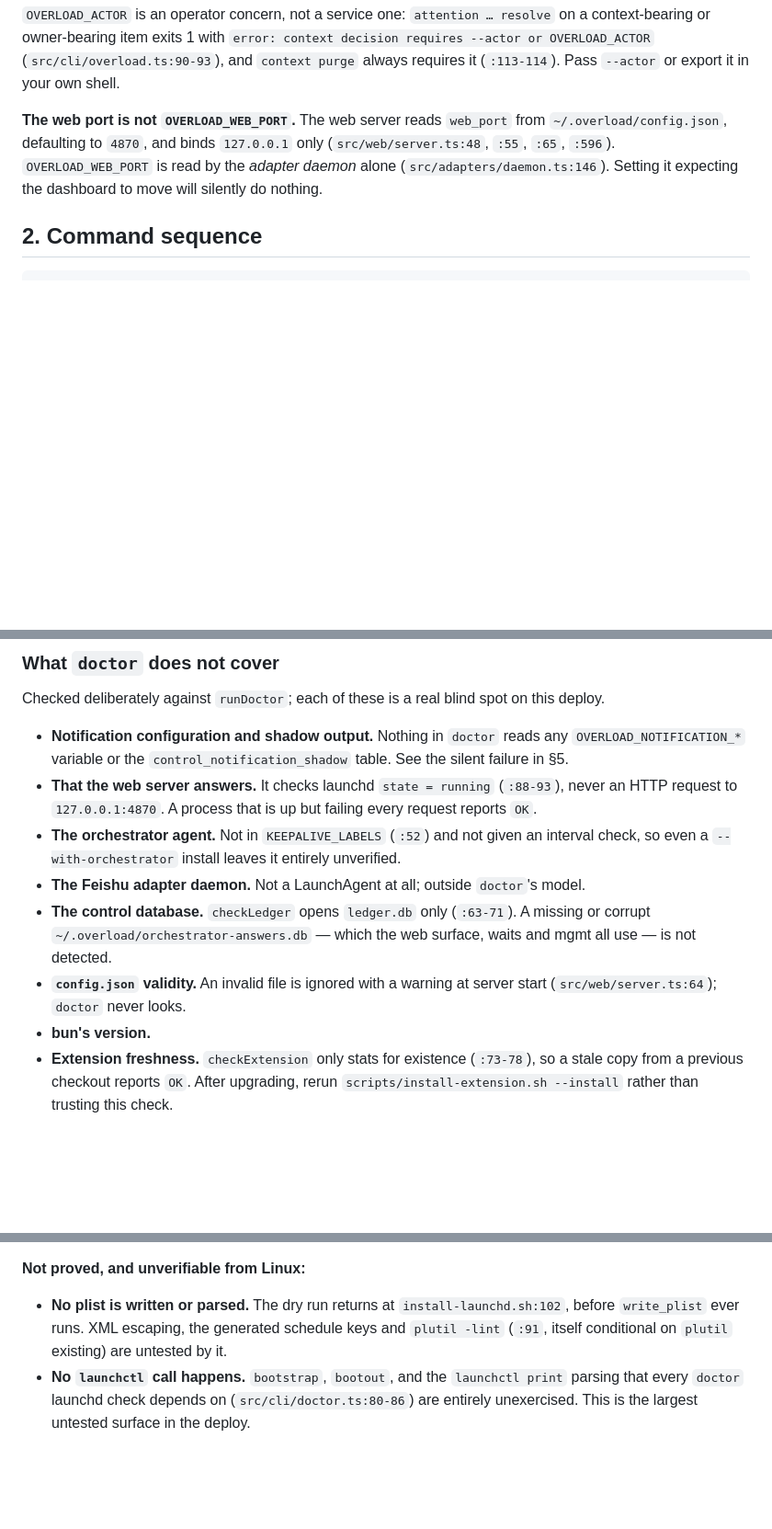
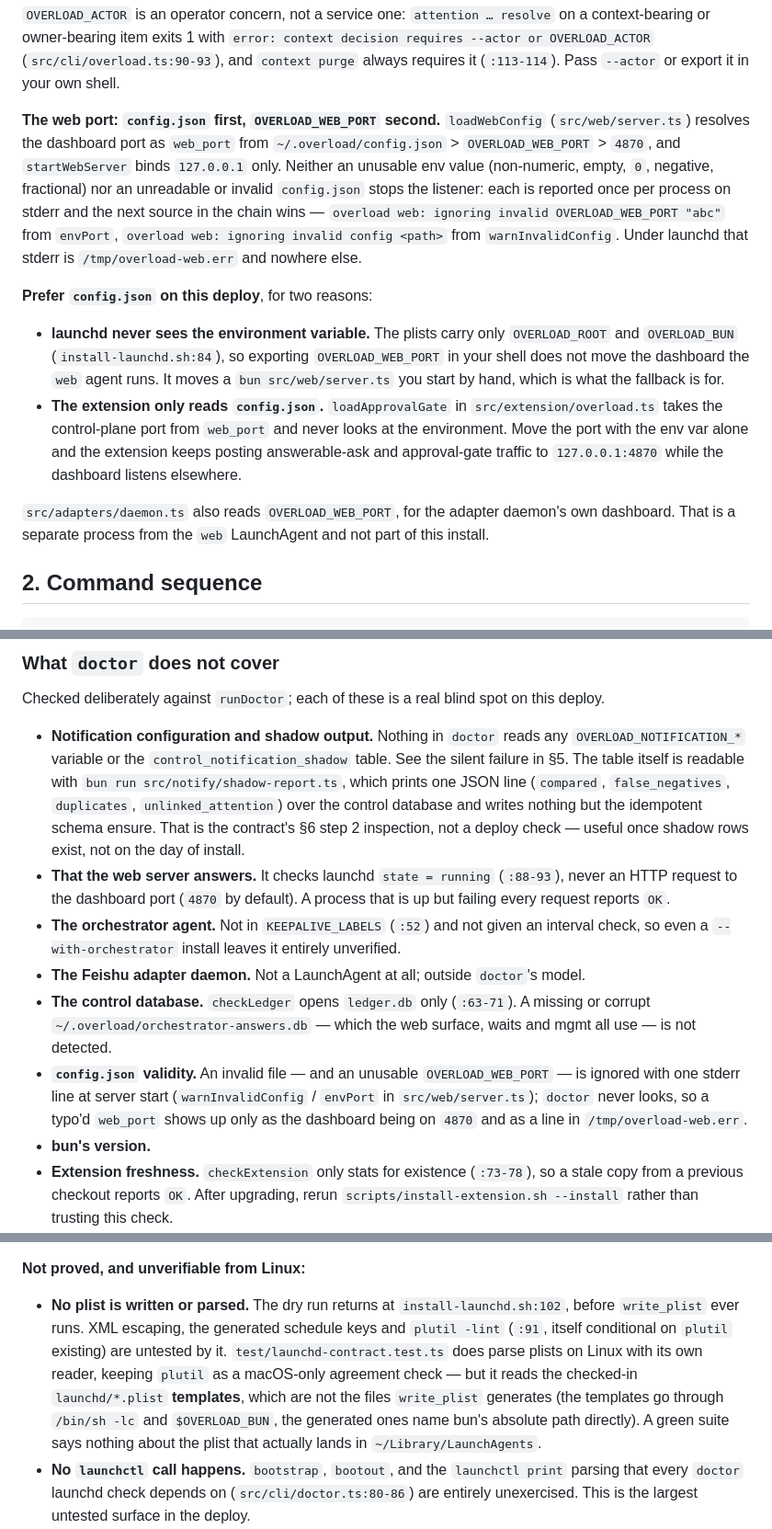
Before and after one commit to luw2007/overload, a Markdown page: docs/guides/macos-deployment-runbook.md, 3 parts joined by grey strips. Shown at 92% size. Rendered like a GitHub page; blank space fills up the shorter version.

Commit message:
docs(guides): correct the runbook's web-port section after the Phase A merge
`loadWebConfig` now resolves config.json `web_port` > `OVERLOAD_WEB_PORT` > 4870
and warns instead of ignoring an unusable env value, so the paragraph claiming
the env var does nothing was the opposite of the code. Rewrite it with the real
precedence, the real stderr messages, and why config.json is still the right key
to use (launchd carries no environment; the extension reads config.json only).

Also replace the citations that moved (`server.ts:517`, `:64`) with symbol
references per the contract's convention, note that the plist parser test covers
the checked-in templates rather than the installer's output, and point at
`src/notify/shadow-report.ts` for the shadow table doctor does not read.

```diff
--- a/docs/guides/macos-deployment-runbook.md
+++ b/docs/guides/macos-deployment-runbook.md
@@ -103,11 +104,30 @@ context-bearing or owner-bearing item exits 1 with
 `error: context decision requires --actor or OVERLOAD_ACTOR` (`src/cli/overload.ts:90-93`), and
 `context purge` always requires it (`:113-114`). Pass `--actor` or export it in your own shell.
 
-**The web port is not `OVERLOAD_WEB_PORT`.** The web server reads `web_port` from
-`~/.overload/config.json`, defaulting to `4870`, and binds `127.0.0.1` only
-(`src/web/server.ts:48`, `:55`, `:65`, `:596`). `OVERLOAD_WEB_PORT` is read by the *adapter
-daemon* alone (`src/adapters/daemon.ts:146`). Setting it expecting the dashboard to move will
-silently do nothing.
+**The web port: `config.json` first, `OVERLOAD_WEB_PORT` second.** `loadWebConfig`
+(`src/web/server.ts`) resolves the dashboard port as `web_port` from
+`~/.overload/config.json` > `OVERLOAD_WEB_PORT` > `4870`, and `startWebServer` binds
+`127.0.0.1` only. Neither an unusable env value (non-numeric, empty, `0`, negative,
+fractional) nor an unreadable or invalid `config.json` stops the listener: each is reported
+once per process on stderr and the next source in the chain wins —
+`overload web: ignoring invalid OVERLOAD_WEB_PORT "abc"` from `envPort`,
+`overload web: ignoring invalid config <path>` from `warnInvalidConfig`. Under launchd that
+stderr is `/tmp/overload-web.err` and nowhere else.
+
+**Prefer `config.json` on this deploy**, for two reasons:
+
+- **launchd never sees the environment variable.** The plists carry only `OVERLOAD_ROOT` and
+  `OVERLOAD_BUN` (`install-launchd.sh:84`), so exporting `OVERLOAD_WEB_PORT` in your shell does
+  not move the dashboard the `web` agent runs. It moves a `bun src/web/server.ts` you start by
+  hand, which is what the fallback is for.
+- **The extension only reads `config.json`.** `loadApprovalGate` in
+  `src/extension/overload.ts` takes the control-plane port from `web_port` and never looks at
+  the environment. Move the port with the env var alone and the extension keeps posting
+  answerable-ask and approval-gate traffic to `127.0.0.1:4870` while the dashboard listens
+  elsewhere.
+
+`src/adapters/daemon.ts` also reads `OVERLOAD_WEB_PORT`, for the adapter daemon's own
+dashboard. That is a separate process from the `web` LaunchAgent and not part of this install.
 
 ## 2. Command sequence
 
@@ -193,17 +213,24 @@ Checked deliberately against `runDoctor`; each of these is a real blind spot on
 
 - **Notification configuration and shadow output.** Nothing in `doctor` reads any
   `OVERLOAD_NOTIFICATION_*` variable or the `control_notification_shadow` table. See the silent
-  failure in §5.
+  failure in §5. The table itself is readable with `bun run src/notify/shadow-report.ts`, which
+  prints one JSON line (`compared`, `false_negatives`, `duplicates`, `unlinked_attention`) over
+  the control database and writes nothing but the idempotent schema ensure. That is the
+  contract's §6 step 2 inspection, not a deploy check — useful once shadow rows exist, not on
+  the day of install.
 - **That the web server answers.** It checks launchd `state = running` (`:88-93`), never an HTTP
-  request to `127.0.0.1:4870`. A process that is up but failing every request reports `OK`.
+  request to the dashboard port (`4870` by default). A process that is up but failing every
+  request reports `OK`.
 - **The orchestrator agent.** Not in `KEEPALIVE_LABELS` (`:52`) and not given an interval check,
   so even a `--with-orchestrator` install leaves it entirely unverified.
 - **The Feishu adapter daemon.** Not a LaunchAgent at all; outside `doctor`'s model.
 - **The control database.** `checkLedger` opens `ledger.db` only (`:63-71`). A missing or corrupt
   `~/.overload/orchestrator-answers.db` — which the web surface, waits and mgmt all use — is not
   detected.
-- **`config.json` validity.** An invalid file is ignored with a warning at server start
-  (`src/web/server.ts:64`); `doctor` never looks.
+- **`config.json` validity.** An invalid file — and an unusable `OVERLOAD_WEB_PORT` — is
+  ignored with one stderr line at server start (`warnInvalidConfig` / `envPort` in
+  `src/web/server.ts`); `doctor` never looks, so a typo'd `web_port` shows up only as the
+  dashboard being on `4870` and as a line in `/tmp/overload-web.err`.
 - **bun's version.**
 - **Extension freshness.** `checkExtension` only stats for existence (`:73-78`), so a stale copy
   from a previous checkout reports `OK`. After upgrading, rerun
@@ -302,7 +329,12 @@ off macOS.
 
 - **No plist is written or parsed.** The dry run returns at `install-launchd.sh:102`, before
   `write_plist` ever runs. XML escaping, the generated schedule keys and `plutil -lint`
-  (`:91`, itself conditional on `plutil` existing) are untested by it.
+  (`:91`, itself conditional on `plutil` existing) are untested by it. `test/launchd-contract.test.ts`
+  does parse plists on Linux with its own reader, keeping `plutil` as a macOS-only agreement
+  check — but it reads the checked-in `launchd/*.plist` **templates**, which are not the files
+  `write_plist` generates (the templates go through `/bin/sh -lc` and `$OVERLOAD_BUN`, the
+  generated ones name bun's absolute path directly). A green suite says nothing about the plist
+  that actually lands in `~/Library/LaunchAgents`.
 - **No `launchctl` call happens.** `bootstrap`, `bootout`, and the `launchctl print` parsing
   that every `doctor` launchd check depends on (`src/cli/doctor.ts:80-86`) are entirely
   unexercised. This is the largest untested surface in the deploy.
```
Also changed, not shown: other parts of docs/guides/macos-deployment-runbook.md (+3 -2 lines).
